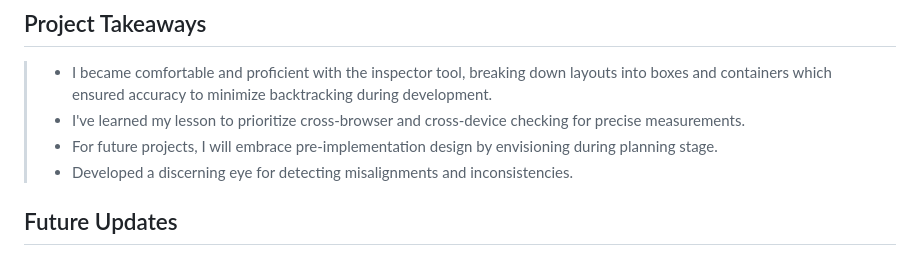
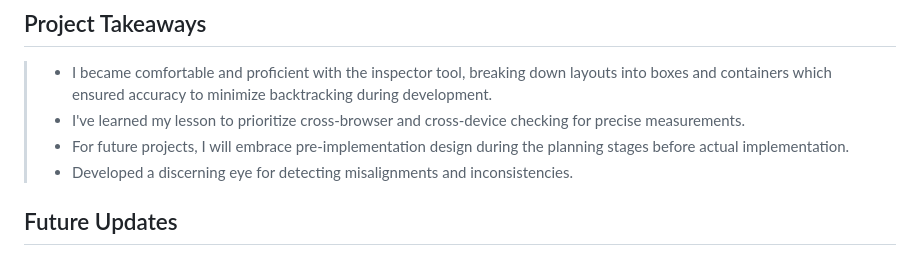
Before and after one commit to joond10/turnbased-rpg, a Markdown page: README.md, the part around the change. Rendered like a GitHub page.

```diff
--- a/README.md
+++ b/README.md
@@ -68,7 +68,7 @@
 
 > - I became comfortable and proficient with the inspector tool, breaking down layouts into boxes and containers which ensured accuracy to minimize backtracking during development.
 > - I've learned my lesson to prioritize cross-browser and cross-device checking for precise measurements.
-> - For future projects, I will embrace pre-implementation design by envisioning during planning stage.
+> - For future projects, I will embrace pre-implementation design during the planning stages before actual implementation.
 > - Developed a discerning eye for detecting misalignments and inconsistencies.
 
 ## Future Updates
```
